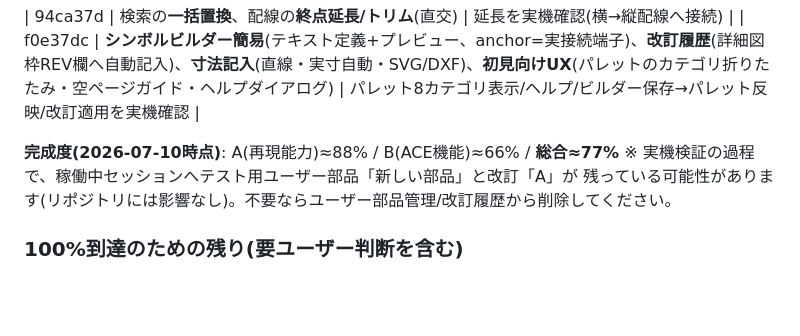
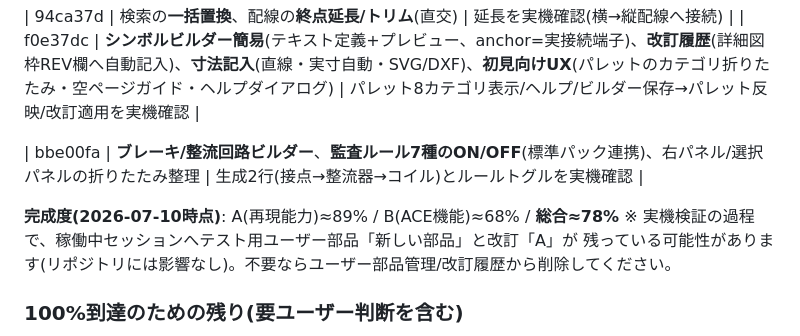
Before and after one commit to oltotlo79-rgb/AutoCAD_codex, a Markdown page: docs/implementation-handover.md, the part around the change. Rendered like a GitHub page; blank space fills up the shorter version.

Commit message:
Update docs for audit-rule increment
Co-Authored-By: Claude Fable 5 <noreply@anthropic.com>

```diff
--- a/docs/implementation-handover.md
+++ b/docs/implementation-handover.md
@@ -250,7 +250,9 @@ PLC CSVの新仕様(17点/設備標準様式)に合わせて全面改訂(§3.3,
 | 94ca37d | 検索の**一括置換**、配線の**終点延長/トリム**(直交) | 延長を実機確認(横→縦配線へ接続) |
 | f0e37dc | **シンボルビルダー簡易**(テキスト定義+プレビュー、anchor=実接続端子)、**改訂履歴**(詳細図枠REV欄へ自動記入)、**寸法記入**(直線・実寸自動・SVG/DXF)、**初見向けUX**(パレットのカテゴリ折りたたみ・空ページガイド・ヘルプダイアログ) | パレット8カテゴリ表示/ヘルプ/ビルダー保存→パレット反映/改訂適用を実機確認 |
 
-**完成度(2026-07-10時点)**: A(再現能力)≈88% / B(ACE機能)≈66% / **総合≈77%**
+| bbe00fa | **ブレーキ/整流回路ビルダー**、**監査ルール7種のON/OFF**(標準パック連携)、右パネル/選択パネルの折りたたみ整理 | 生成2行(接点→整流器→コイル)とルールトグルを実機確認 |
+
+**完成度(2026-07-10時点)**: A(再現能力)≈89% / B(ACE機能)≈68% / **総合≈78%**
 ※ 実機検証の過程で、稼働中セッションへテスト用ユーザー部品「新しい部品」と改訂「A」が
 残っている可能性があります(リポジトリには影響なし)。不要ならユーザー部品管理/改訂履歴から削除してください。
 
```
Also changed, not shown: docs/implementation-plan.md (+1 -1 lines).
